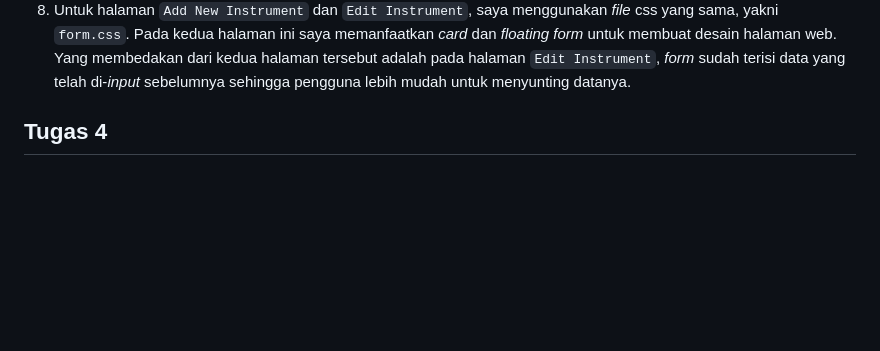
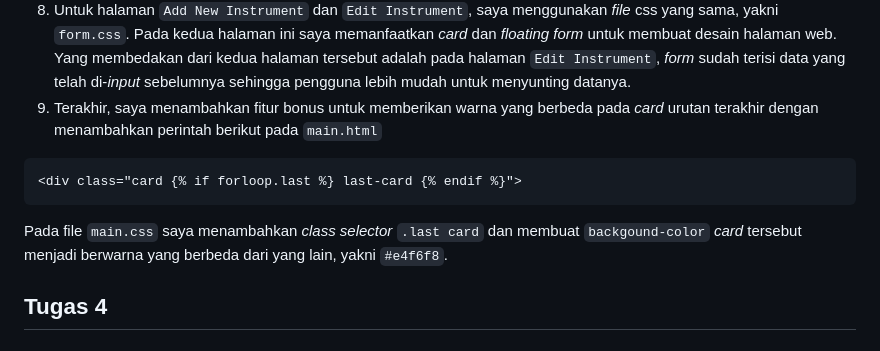
Before and after one commit to bulanath/orbit-tune, a Markdown page: README.md, the part around the change. Drawn GitHub-style; blank space fills up the shorter version.

Commit message:
made changes to README.md

````diff
--- a/README.md
+++ b/README.md
@@ -98,6 +98,12 @@ def edit_item(request, id):
 6. Saya mengganti tabel menjadi _card_ untuk menampilkan inventori dengan memanfaatkan komponen milik Bootstrap. Pada setiap _card_ terdapat _button_ untuk menambah/mengurangi banyak instrumen, melakukan _edit_ terhadap data instrumen, dan menghapus instrumen.
 7. Pada bagian bawah halaman `main` saya menambahkan _footer_. Pada bagian ini saya menambahkan _horizontal divider_ dan juga menampilkan info _last login session_ pengguna yang sedang _login_.
 8. Untuk halaman `Add New Instrument` dan `Edit Instrument`, saya menggunakan _file_ css yang sama, yakni `form.css`. Pada kedua halaman ini saya memanfaatkan _card_ dan _floating form_ untuk membuat desain halaman web. Yang membedakan dari kedua halaman tersebut adalah pada halaman `Edit Instrument`, _form_ sudah terisi data yang telah di-_input_ sebelumnya sehingga pengguna lebih mudah untuk menyunting datanya.
+9. Terakhir, saya menambahkan fitur bonus untuk memberikan warna yang berbeda pada _card_ urutan terakhir dengan menambahkan perintah berikut pada `main.html`
+```
+<div class="card {% if forloop.last %} last-card {% endif %}">
+```
+
+Pada file `main.css` saya menambahkan _class selector_ `.last card` dan membuat `backgound-color` _card_ tersebut menjadi berwarna yang berbeda dari yang lain, yakni `#e4f6f8`.
 
 ## Tugas 4
 ### Apa itu Django `UserCreationForm`, dan jelaskan apa kelebihan dan kekurangannya?
````
